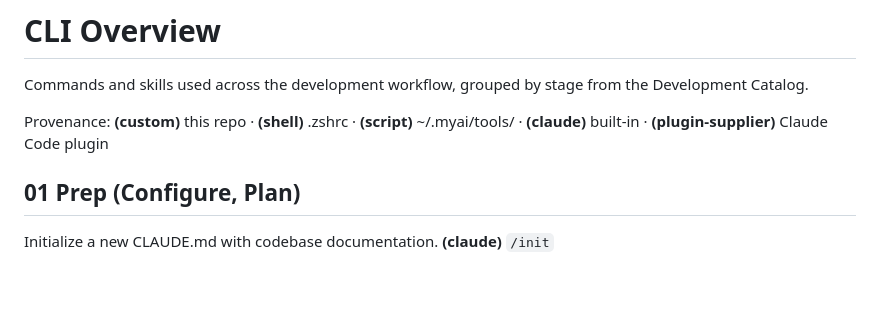
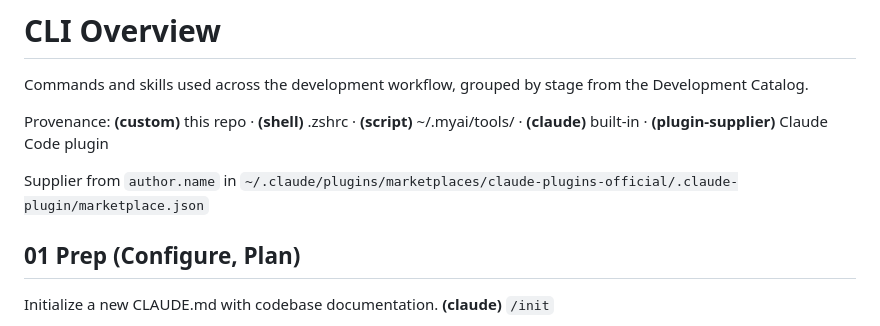
Before and after one commit to ContrastingSounds/dotmyai, a Markdown page: docs/dev/00-01-cli-overview.md, the part around the change. Drawn GitHub-style; blank space fills up the shorter version.

Commit message:
add marketplace.json reference to provenance legend
Co-Authored-By: Claude Opus 4.6 <noreply@anthropic.com>

```diff
--- a/docs/dev/00-01-cli-overview.md
+++ b/docs/dev/00-01-cli-overview.md
@@ -3,6 +3,8 @@
 Commands and skills used across the development workflow, grouped by stage from the Development Catalog.
 
 Provenance: **(custom)** this repo · **(shell)** .zshrc · **(script)** ~/.myai/tools/ · **(claude)** built-in · **(plugin-supplier)** Claude Code plugin
+
+Supplier from `author.name` in `~/.claude/plugins/marketplaces/claude-plugins-official/.claude-plugin/marketplace.json`
 
 ## 01 Prep (Configure, Plan)
 
```
